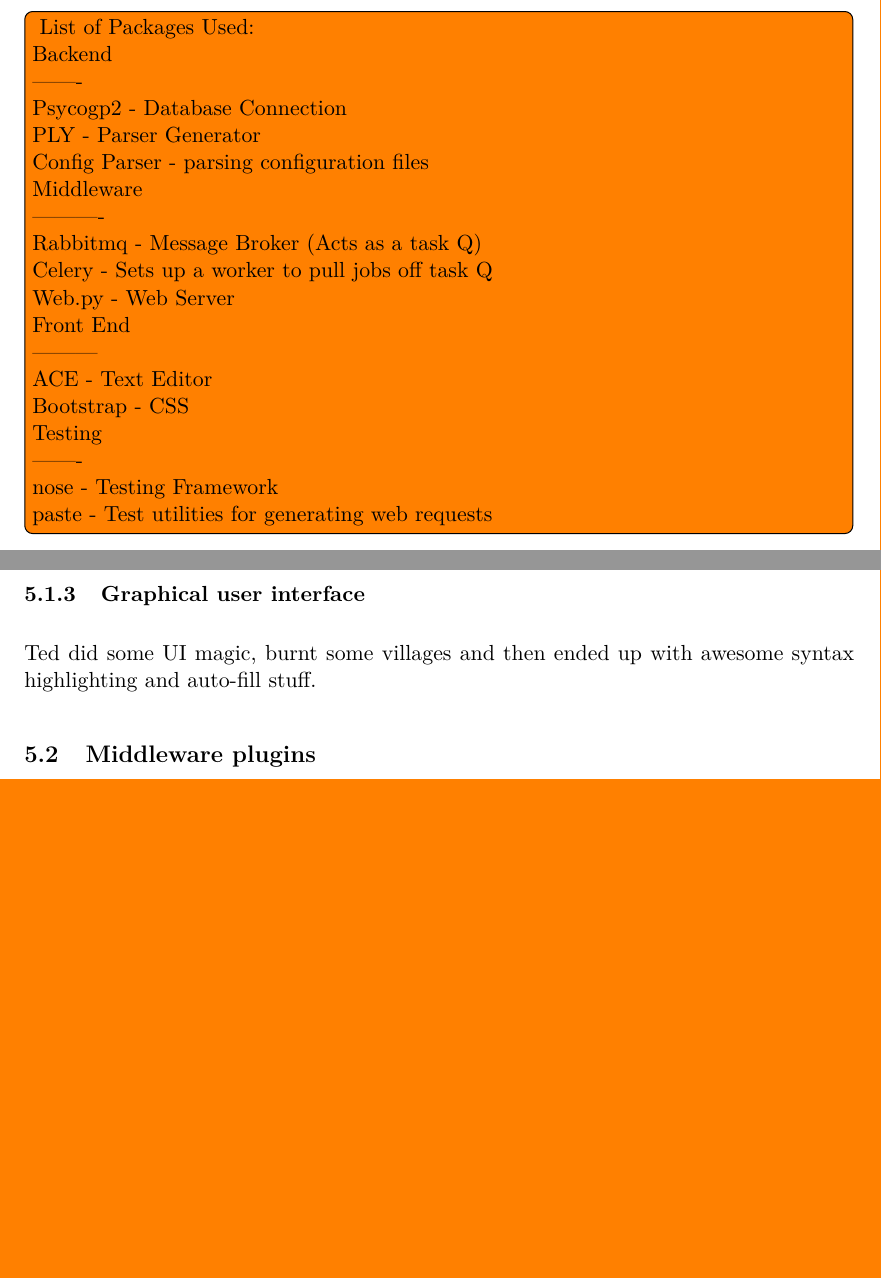
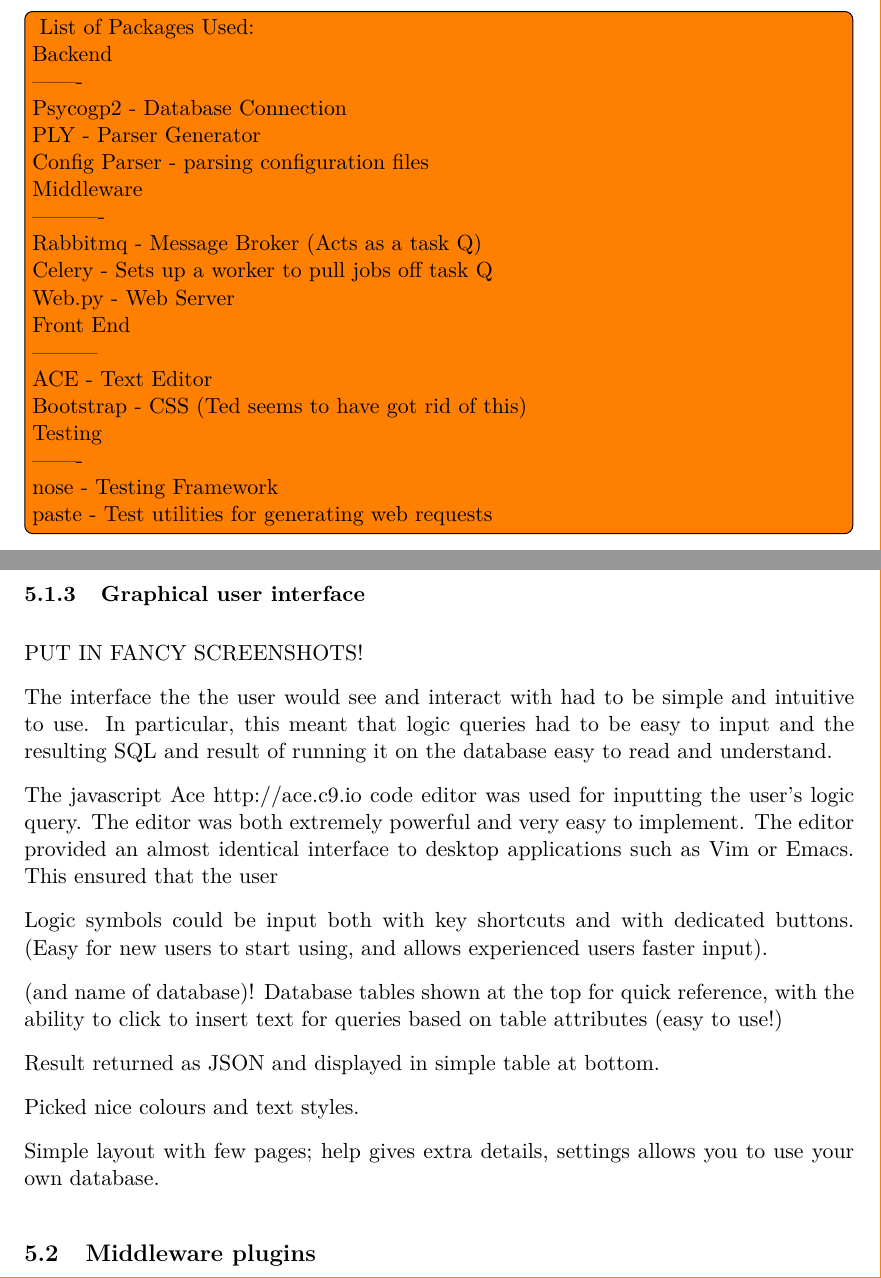
Before and after one commit to Tedworthy/ATLAST, a LaTeX document (report/report.tex): two parts of pages 17 and 18 of 25 before the commit and two parts of pages 17 and 18 of 26 after it, joined at a grey line, cut so that both start at the same text, the shorter picture padded with empty space. Compiled offline with pdfLaTeX.

Commit message:
Begun work on UI sections

```diff
--- a/report/report.tex
+++ b/report/report.tex
@@ -703,7 +703,7 @@
                  Front End\\
                  ---------\\
                  ACE        - Text Editor\\
-                 Bootstrap  - CSS \\
+                 Bootstrap  - CSS (Ted seems to have got rid of this)\\
 
                  Testing\\
                  -------\\
@@ -728,8 +728,34 @@
       of JSON data sent between the user and the server.
 
     \subsubsection{Graphical user interface}
-      Ted did some UI magic, burnt some villages and then ended up with awesome
-      syntax highlighting and auto-fill stuff.
+      PUT IN FANCY SCREENSHOTS!
+
+      The interface the the user would see and interact with had to be simple
+      and intuitive to use. In particular, this meant that logic queries had to
+      be easy to input and the resulting SQL and result of running it on the
+      database easy to read and understand.
+
+      The javascript Ace http://ace.c9.io code editor was used for inputting the
+      user's
+      logic query. The editor was both extremely powerful and very easy to
+      implement. The editor provided an almost identical interface to desktop
+      applications such as Vim or Emacs. This ensured that the user
+
+      Logic symbols could be input both with key shortcuts and with dedicated
+      buttons. (Easy for new users to start using, and allows experienced users
+      faster input).
+
+      (and name of database)!
+      Database tables shown at the top for quick reference, with the ability to
+      click to insert text for queries based on table attributes (easy to use!)
+
+      Result returned as JSON and displayed in simple table at bottom.
+
+      Picked nice colours and text styles.
+
+      Simple layout with few pages; help gives extra details, settings allows
+      you to use your own database.
+
 
   \subsection{Middleware plugins}
     \subsubsection{Celery and RabbitMQ}
```
